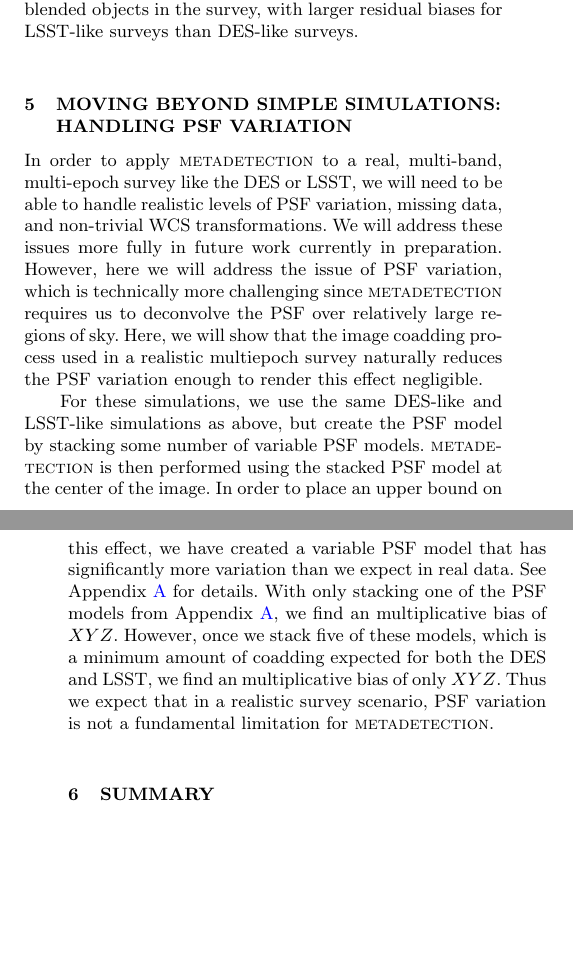
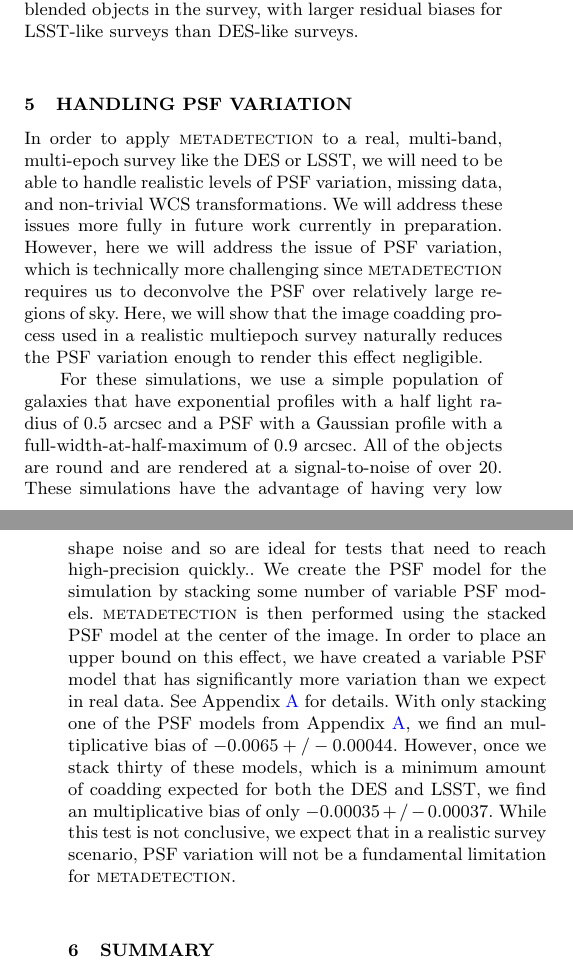
Before and after one commit to esheldon/metadetect-paper, a LaTeX paper (mdet.tex): two parts of the columns of pages 7 and 8 of 10, joined at a grey line, cut so that both start at the same text, the shorter picture padded with empty space. Compiled offline with pdfLaTeX; a LaTeX package or settings file that is missing is left out.

Commit message:
updates for final PSF stuff

```diff
--- a/mdet.tex
+++ b/mdet.tex
@@ -721,7 +721,7 @@ case, of order $\sim-0.3\%$. Further, we expect these biases to depend on
 the density of blended objects in the survey, with larger residual biases
 for LSST-like surveys than DES-like surveys.
 
-\section{Moving Beyond Simple Simulations: Handling PSF Variation}
+\section{Handling PSF Variation}
 \label{sec:psfvar}
 
 In order to apply \mdet\ to a real, multi-band, multi-epoch survey like the
@@ -733,16 +733,21 @@ requires us to deconvolve the PSF over relatively large regions of sky. Here, we
 will show that the image coadding process used in a realistic multiepoch survey
 naturally reduces the PSF variation enough to render this effect negligible.
 
-For these simulations, we use the same DES-like and LSST-like simulations as above,
-but create the PSF model by stacking some number of variable PSF models. \mdet\ is then
+For these simulations, we use a simple population of galaxies that have exponential
+profiles with a half light radius of 0.5 arcsec and a PSF with a Gaussian profile with
+a full-width-at-half-maximum of 0.9 arcsec. All of the objects are round and are rendered
+at a signal-to-noise of over 20. These simulations have the advantage of having very low shape
+noise and so are ideal for tests that need to reach high-precision quickly.. We create the
+PSF model for the simulation by stacking some number of variable PSF models. \mdet\ is then
 performed using the stacked PSF model at the center of the image. In order
 to place an upper bound on this effect, we have created a variable PSF model that
 has significantly more variation than we expect in real data. See Appendix~\ref{app:pspsf}
 for details. With only stacking one of the PSF models from Appendix~\ref{app:pspsf},
-we find an multiplicative bias of $XYZ$. However, once we stack five of these models,
-which is a minimum amount of coadding expected for both the DES and LSST, we find
-an multiplicative bias of only $XYZ$. Thus we expect that in a realistic survey
-scenario, PSF variation is not a fundamental limitation for \mdet.
+we find an multiplicative bias of $-0.0065 +/- 0.00044$. However, once we stack thirty
+of these models, which is a minimum amount of coadding expected for both the DES and LSST, we find
+an multiplicative bias of only $-0.00035 +/- 0.00037$. While this test is not conclusive,
+we expect that in a realistic survey scenario, PSF variation will not be a fundamental
+limitation for \mdet.
 
 
 \section{Summary}
```
Also changed, not shown: figures/pspsf.pdf, figures/psxi.pdf, mdet.tex (28 more changed lines).
